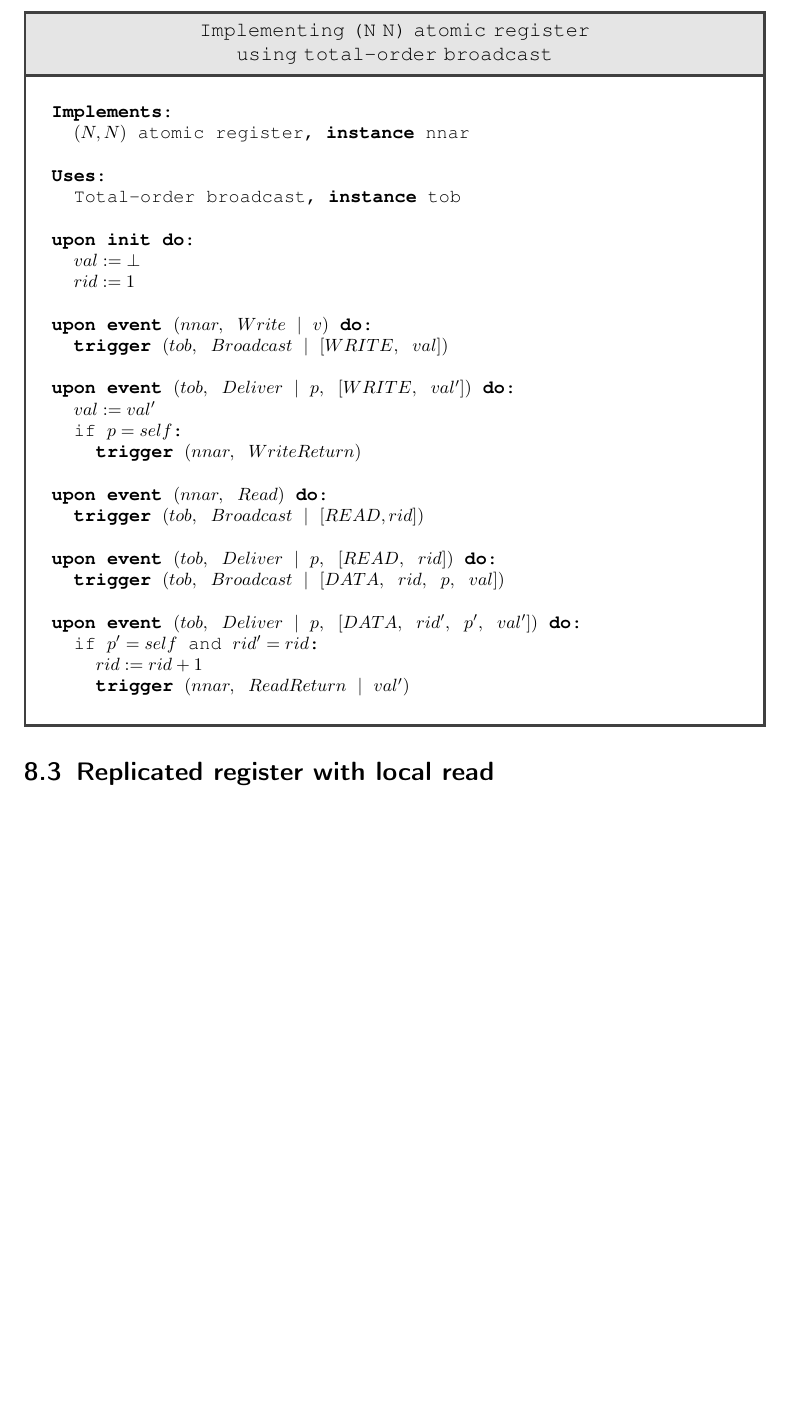
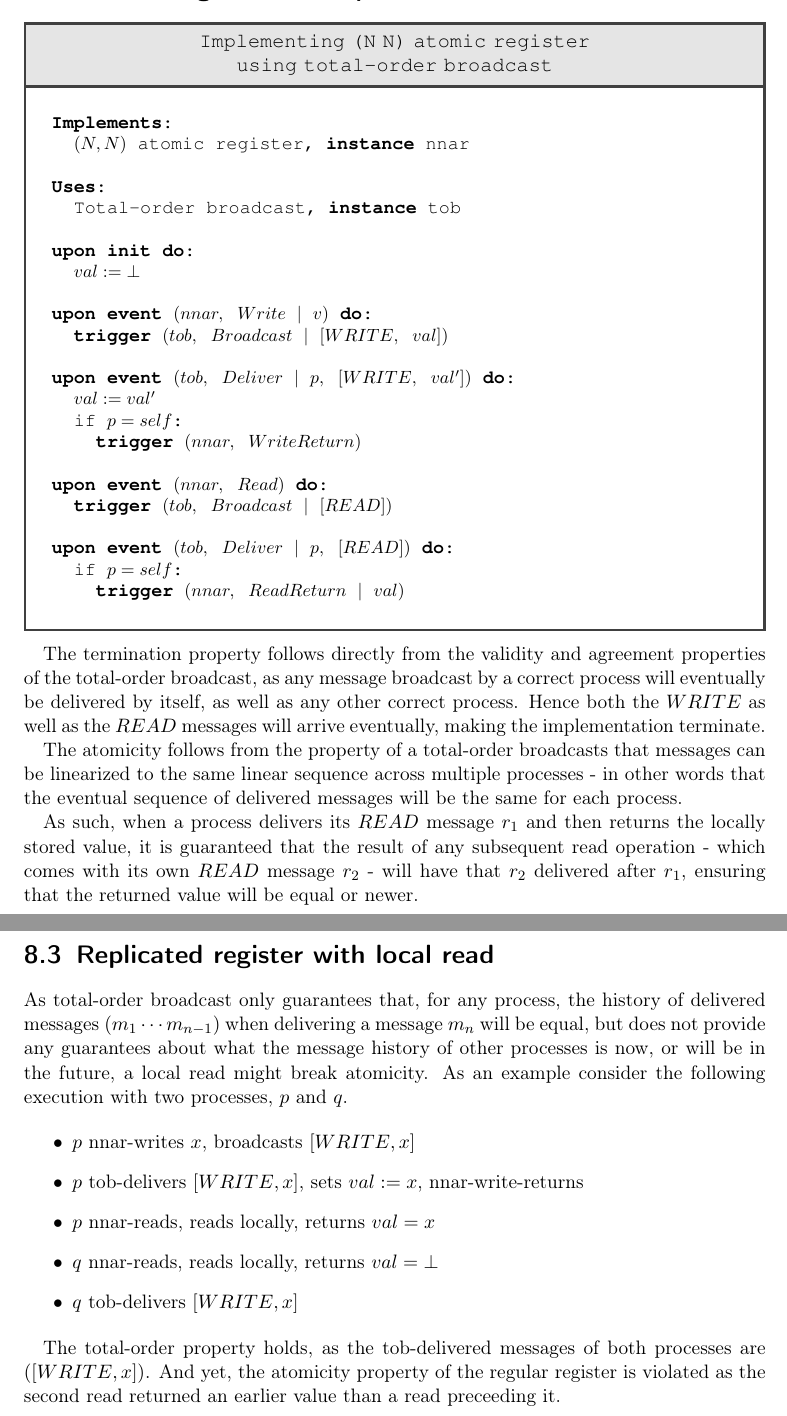
Before and after one commit to Lavode/41102-distributed-algorithms, a LaTeX problem sheet (exercises/series_8/series.tex): part of page 3 of 3 before the commit and two parts of pages 3 and 4 of 4 after it, the two joined at a grey line, cut so that both start at the same text, the shorter picture padded with empty space. Compiled offline with pdfLaTeX.

Commit message:
Finish series 8.

```diff
--- a/exercises/series_8/series.tex
+++ b/exercises/series_8/series.tex
@@ -172,7 +172,6 @@ deliver the messages in the same sequence.
 
     <@\textbf{upon init} \textbf{do}@>:
       $val := \bot$
-      $rid := 1$
 
     <@\textbf{upon event}@> $(nnar,\ Write\ |\ v)$ <@\textbf{do}@>:
       <@\textbf{trigger} $(tob,\ Broadcast\ |\ [WRITE,\ val])$@>
@@ -183,24 +182,52 @@ deliver the messages in the same sequence.
         <@\textbf{trigger} $(nnar,\ WriteReturn)$@>
 
     <@\textbf{upon event}@> $(nnar,\ Read)$ <@\textbf{do}@>:
-      <@\textbf{trigger} $(tob,\ Broadcast\ |\ [READ, rid])$@>
+      <@\textbf{trigger} $(tob,\ Broadcast\ |\ [READ])$@>
 
-    <@\textbf{upon event}@> $(tob,\ Deliver\ |\ p,\ [READ,\ rid])$ <@\textbf{do}@>:
-      <@\textbf{trigger} $(tob,\ Broadcast\ |\ [DATA,\ rid,\ p,\ val])$@>
-
-    <@\textbf{upon event}@> $(tob,\ Deliver\ |\ p,\ [DATA,\ rid',\ p',\ val'])$ <@\textbf{do}@>:
-      if $p' = self$ and $rid' = rid$:
-        $rid := rid + 1$
-        <@\textbf{trigger} $(nnar,\ ReadReturn\ |\ val')$@>
+    <@\textbf{upon event}@> $(tob,\ Deliver\ |\ p,\ [READ])$ <@\textbf{do}@>:
+      if $p = self$:
+        <@\textbf{trigger} $(nnar,\ ReadReturn\ |\ val)$@>
 
   \end{lstlisting}
 \end{library}
 
-% TODO: Not atomic, consider w(v), r(), w(v'), r() with the `[DATA ...]`
-% message as a result of the first r() being delayed and delivered *after* the
-% DATA message of the second r(). TOB does not preserve causality, leads to
-% 'regression' of value with multiple sequential reads.
+The termination property follows directly from the validity and agreement
+properties of the total-order broadcast, as any message broadcast by a correct
+process will eventually be delivered by itself, as well as any other correct
+process. Hence both the $WRITE$ as well as the $READ$ messages will arrive
+eventually, making the implementation terminate.
+
+The atomicity follows from the property of a total-order broadcasts that
+messages can be linearized to the same linear sequence across multiple
+processes - in other words that the eventual sequence of delivered messages
+will be the same for each process.
+
+As such, when a process delivers its $READ$ message $r_1$ and then returns the
+locally stored value, it is guaranteed that the result of any subsequent read
+operation - which comes with its own $READ$ message $r_2$ - will have that
+$r_2$ delivered after $r_1$, ensuring that the returned value will be equal or
+newer.
 
 \section{Replicated register with local read}
 
+As total-order broadcast only guarantees that, for any process, the history of
+delivered messages $(m_1 \cdots m_{n-1})$ when delivering a message $m_n$ will
+be equal, but does not provide any guarantees about what the message history of
+other processes is now, or will be in the future, a local read might break
+atomicity. As an example consider the following execution with two processes,
+$p$ and $q$.
+
+\begin{itemize}
+	\item $p$ nnar-writes $x$, broadcasts $[WRITE, x]$
+	\item $p$ tob-delivers $[WRITE, x]$, sets $val := x$, nnar-write-returns
+	\item $p$ nnar-reads, reads locally, returns $val = x$
+	\item $q$ nnar-reads, reads locally, returns $val = \bot$
+	\item $q$ tob-delivers  $[WRITE, x]$
+\end{itemize}
+
+The total-order property holds, as the tob-delivered messages of both processes
+are $([WRITE, x])$. And yet, the atomicity property of the regular register is
+violated as the second read returned an earlier value than a read preceeding
+it.
+
 \end{document}
```
